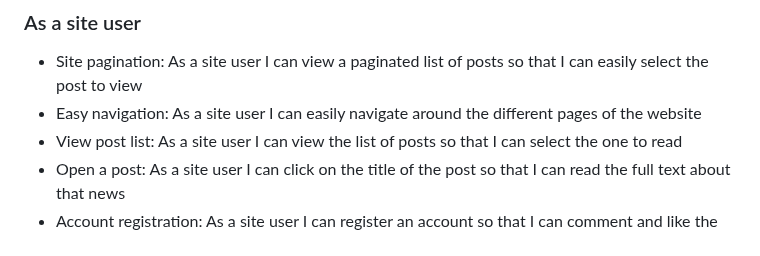
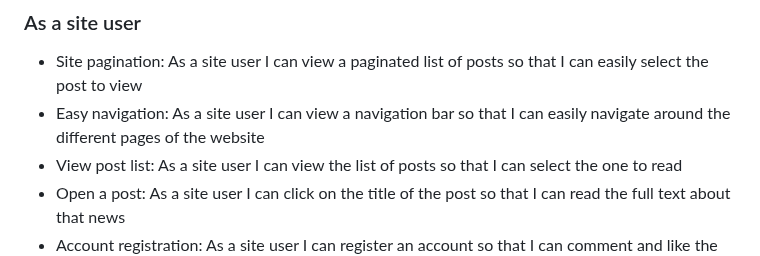
Before and after one commit to HumaIlyas/DjangoNews, a Markdown page: README.md, the part around the change. Drawn GitHub-style.

```diff
--- a/README.md
+++ b/README.md
@@ -73,7 +73,7 @@ The main goals of the website user are
 
 ### As a site user
 * Site pagination: As a site user I can view a paginated list of posts so that I can easily select the post to view
-* Easy navigation: As a site user I can easily navigate around the different pages of the website
+* Easy navigation: As a site user I can view a navigation bar so that I can easily navigate around the different pages of the website
 * View post list: As a site user I can view the list of posts so that I can select the one to read
 * Open a post: As a site user I can click on the title of the post so that I can read the full text about that news
 * Account registration: As a site user I can register an account so that I can comment and like the news
```
